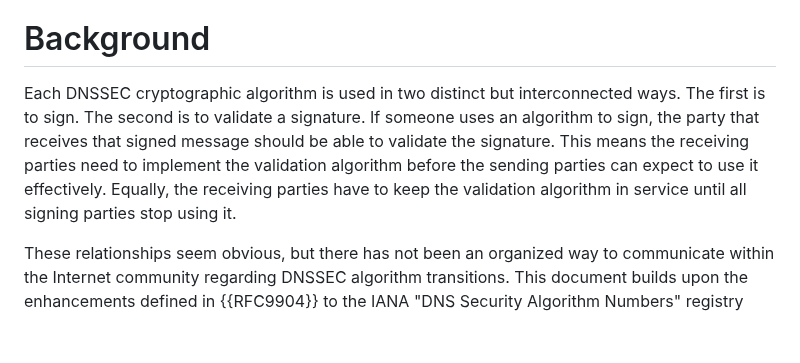
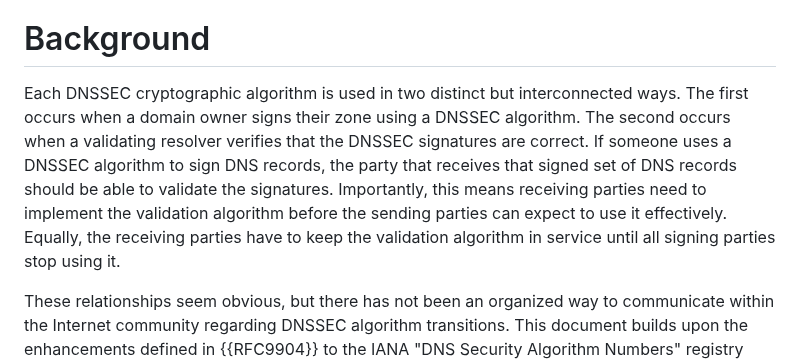
Before and after one commit to russhousley/draft-crocker-dnsop-dnssec-algorithm-lifecycle, a Markdown page: draft-crocker-dnsop-dnssec-algorithm-lifecycle.md, the part around the change. Rendered like a GitHub page; blank space fills up the shorter version.

Commit message:
add clarity to the first paragraph

```diff
--- a/draft-crocker-dnsop-dnssec-algorithm-lifecycle.md
+++ b/draft-crocker-dnsop-dnssec-algorithm-lifecycle.md
@@ -55,13 +55,17 @@ phase to the next.
 
 # Background
 
-Each DNSSEC cryptographic algorithm is used in two distinct but interconnected
-ways.  The first is to sign.  The second is to validate a signature.  If someone
-uses an algorithm to sign, the party that receives that signed message should be
-able to validate the signature.  This means the receiving parties need to
-implement the validation algorithm before the sending parties can expect to
-use it effectively.  Equally, the receiving parties have to keep the
-validation algorithm in service until all signing parties stop using it.
+Each DNSSEC cryptographic algorithm is used in two distinct but
+interconnected ways.  The first occurs when a domain owner signs their
+zone using a DNSSEC algorithm.  The second occurs when a validating
+resolver verifies that the DNSSEC signatures are correct.  If someone
+uses a DNSSEC algorithm to sign DNS records, the party that receives
+that signed set of DNS records should be able to validate the
+signatures.  Importantly, this means receiving parties need to
+implement the validation algorithm before the sending parties can
+expect to use it effectively.  Equally, the receiving parties have to
+keep the validation algorithm in service until all signing parties
+stop using it.
 
 These relationships seem obvious, but there has not been an organized
 way to communicate within the Internet community regarding DNSSEC
```
